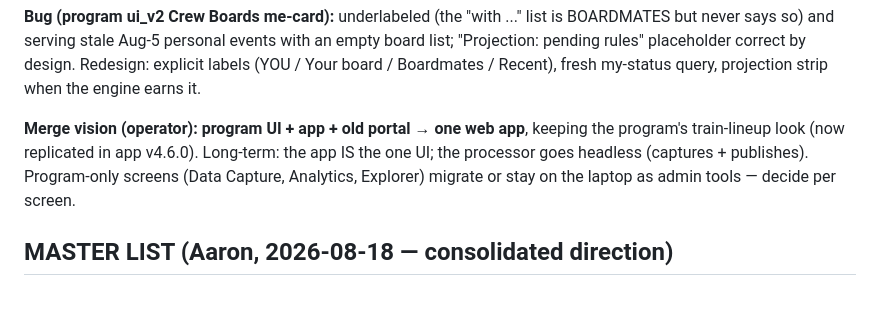
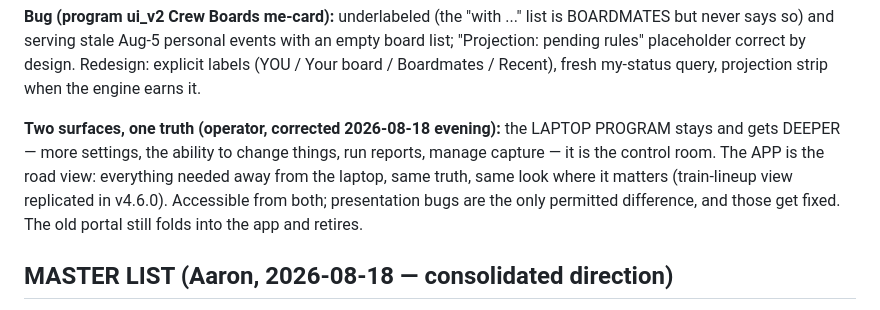
Before and after one commit to railcoredev/RailCore-CPKC-InternalApp, a Markdown page: ISSUES_AND_IMPROVEMENTS.md, the part around the change. Drawn GitHub-style.

Commit message:
Corrected architecture: two surfaces, one truth -- laptop program deepens (settings/reports/control), app is the road view
Co-Authored-By: Claude Fable 5 <noreply@anthropic.com>

```diff
--- a/ISSUES_AND_IMPROVEMENTS.md
+++ b/ISSUES_AND_IMPROVEMENTS.md
@@ -116,11 +116,13 @@ events with an empty board list; "Projection: pending rules" placeholder
 correct by design. Redesign: explicit labels (YOU / Your board / Boardmates
 / Recent), fresh my-status query, projection strip when the engine earns it.
 
-**Merge vision (operator): program UI + app + old portal → one web app**,
-keeping the program's train-lineup look (now replicated in app v4.6.0).
-Long-term: the app IS the one UI; the processor goes headless (captures +
-publishes). Program-only screens (Data Capture, Analytics, Explorer)
-migrate or stay on the laptop as admin tools — decide per screen.
+**Two surfaces, one truth (operator, corrected 2026-08-18 evening):**
+the LAPTOP PROGRAM stays and gets DEEPER — more settings, the ability to
+change things, run reports, manage capture — it is the control room. The
+APP is the road view: everything needed away from the laptop, same truth,
+same look where it matters (train-lineup view replicated in v4.6.0).
+Accessible from both; presentation bugs are the only permitted difference,
+and those get fixed. The old portal still folds into the app and retires.
 
 ## MASTER LIST (Aaron, 2026-08-18 — consolidated direction)
 
```
